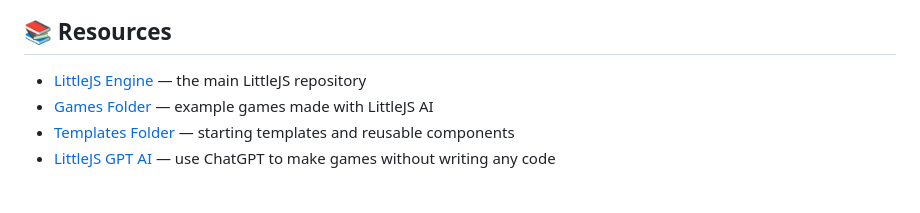
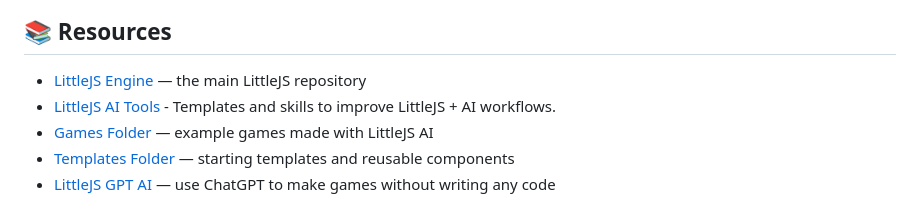
Before and after one commit to KilledByAPixel/LittleJSArcade, a Markdown page: README.md, the part around one of its changes. GitHub-like rendering.

```diff
--- a/README.md
+++ b/README.md
@@ -20,6 +20,7 @@ LittleJS and everything in this repository is **MIT licensed!** See [LICENSE](LI
 ## 📚 Resources
 
 - [LittleJS Engine](https://github.com/KilledByAPixel/LittleJS) — the main LittleJS repository
+- [LittleJS AI Tools](https://github.com/KilledByAPixel/LittleJS-AI) - Templates and skills to improve LittleJS + AI workflows.
 - [Games Folder](games/) — example games made with LittleJS AI
 - [Templates Folder](templates/) — starting templates and reusable components
 - [LittleJS GPT AI](https://chatgpt.com/g/g-67c7c080b5bc81919736bc8815836be6-littlejs-game-maker) — use ChatGPT to make games without writing any code
```
Also changed, not shown: other parts of README.md (+0 -7 lines).
